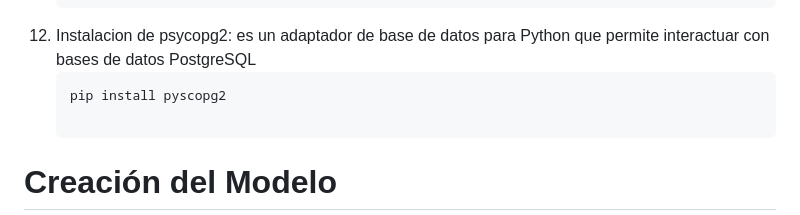
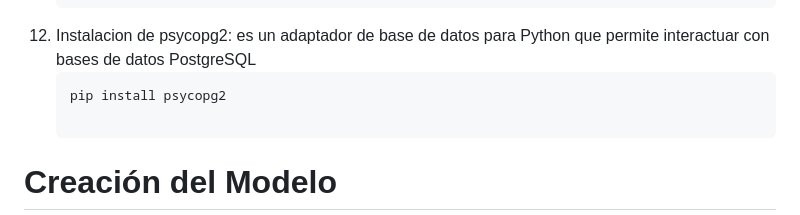
Before and after one commit to kenkairon/M7-L1-AccesoADatosV2, a Markdown page: README.md, the part around the change. Drawn GitHub-style.

Commit message:
Actualización del readme

````diff
--- a/README.md
+++ b/README.md
@@ -85,7 +85,7 @@ Educativo y de Aprendizaje Personal Python
     }
 11. Instalacion de psycopg2: es un adaptador de base de datos para Python que permite interactuar con bases de datos PostgreSQL
     ```bash
-    pip install pyscopg2
+    pip install psycopg2
 
 # Creación del Modelo
 
````
